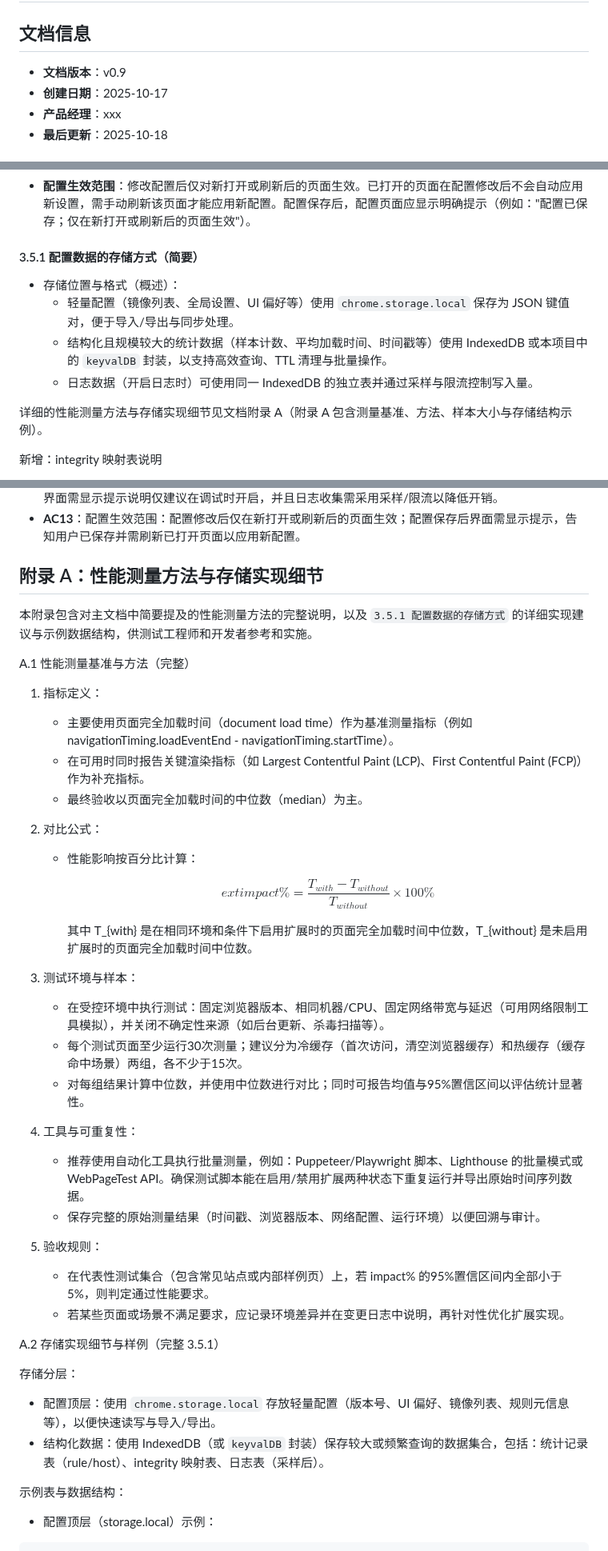
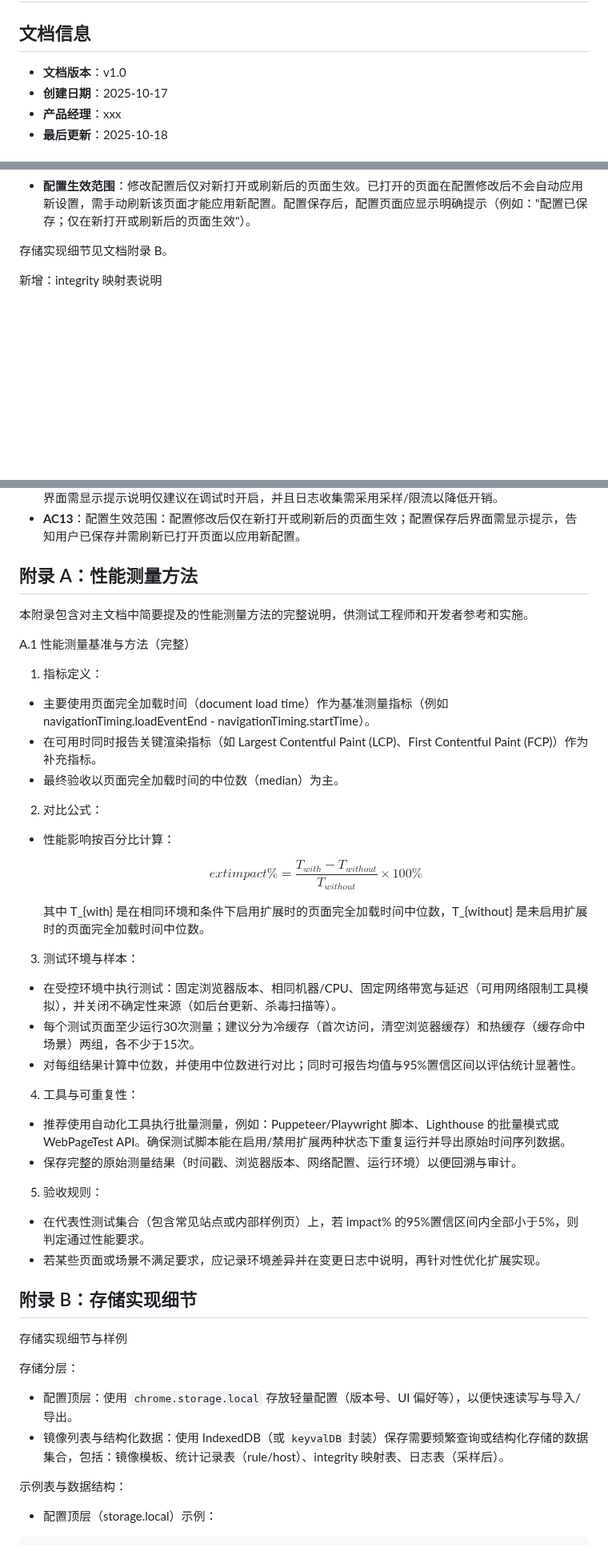
Before and after one commit to 0-v-0/mirror-boost, a Markdown page: 需求文档.md, 3 parts joined by grey strips. Shown at 80% size. Drawn GitHub-style; blank space fills up the shorter version.

```diff
--- a/需求文档.md
+++ b/需求文档.md
@@ -1,7 +1,7 @@
 # 需求文档：浏览器扩展 - MirrorBoost
 
 ## 文档信息
-- **文档版本**：v0.9
+- **文档版本**：v1.0
 - **创建日期**：2025-10-17
 - **产品经理**：xxx
 - **最后更新**：2025-10-18
@@ -111,14 +112,7 @@
 - **配置界面**：提供一个浏览器扩展选项页面，使用表单和列表管理配置。界面需直观，支持导入/导出配置。
 - **配置生效范围**：修改配置后仅对新打开或刷新后的页面生效。已打开的页面在配置修改后不会自动应用新设置，需手动刷新该页面才能应用新配置。配置保存后，配置页面应显示明确提示（例如："配置已保存；仅在新打开或刷新后的页面生效"）。
 
-#### 3.5.1 配置数据的存储方式（简要）
-
-- 存储位置与格式（概述）：
-  - 轻量配置（镜像列表、全局设置、UI 偏好等）使用 `chrome.storage.local` 保存为 JSON 键值对，便于导入/导出与同步处理。
-  - 结构化且规模较大的统计数据（样本计数、平均加载时间、时间戳等）使用 IndexedDB 或本项目中的 `keyvalDB` 封装，以支持高效查询、TTL 清理与批量操作。
-  - 日志数据（开启日志时）可使用同一 IndexedDB 的独立表并通过采样与限流控制写入量。
-
-详细的性能测量方法与存储实现细节见文档附录 A（附录 A 包含测量基准、方法、样本大小与存储结构示例）。
+存储实现细节见文档附录 B。
 
 新增：integrity 映射表说明
 
@@ -229,44 +219,45 @@
 - **AC12**：日志默认关闭：扩展的日志功能在默认配置下为“关闭”，仅在用户显式开启后才收集日志；配置界面需显示提示说明仅建议在调试时开启，并且日志收集需采用采样/限流以降低开销。
 - **AC13**：配置生效范围：配置修改后仅在新打开或刷新后的页面生效；配置保存后界面需显示提示，告知用户已保存并需刷新已打开页面以应用新配置。
 
-## 附录 A：性能测量方法与存储实现细节
+## 附录 A：性能测量方法
 
-本附录包含对主文档中简要提及的性能测量方法的完整说明，以及 `3.5.1 配置数据的存储方式` 的详细实现建议与示例数据结构，供测试工程师和开发者参考和实施。
+本附录包含对主文档中简要提及的性能测量方法的完整说明，供测试工程师和开发者参考和实施。
 
 A.1 性能测量基准与方法（完整）
 
 1. 指标定义：
-   - 主要使用页面完全加载时间（document load time）作为基准测量指标（例如 navigationTiming.loadEventEnd - navigationTiming.startTime）。
-   - 在可用时同时报告关键渲染指标（如 Largest Contentful Paint (LCP)、First Contentful Paint (FCP)）作为补充指标。
-   - 最终验收以页面完全加载时间的中位数（median）为主。
+  - 主要使用页面完全加载时间（document load time）作为基准测量指标（例如 navigationTiming.loadEventEnd - navigationTiming.startTime）。
+  - 在可用时同时报告关键渲染指标（如 Largest Contentful Paint (LCP)、First Contentful Paint (FCP)）作为补充指标。
+  - 最终验收以页面完全加载时间的中位数（median）为主。
 
 2. 对比公式：
-   - 性能影响按百分比计算：
+  - 性能影响按百分比计算：
 
-     $$
-     	ext{impact\%} = \frac{T_{with} - T_{without}}{T_{without}} \times 100\%
-     $$
+    $$
+    	ext{impact\%} = \frac{T_{with} - T_{without}}{T_{without}} \times 100\%
+    $$
 
-     其中 T_{with} 是在相同环境和条件下启用扩展时的页面完全加载时间中位数，T_{without} 是未启用扩展时的页面完全加载时间中位数。
+    其中 T_{with} 是在相同环境和条件下启用扩展时的页面完全加载时间中位数，T_{without} 是未启用扩展时的页面完全加载时间中位数。
 
 3. 测试环境与样本：
-   - 在受控环境中执行测试：固定浏览器版本、相同机器/CPU、固定网络带宽与延迟（可用网络限制工具模拟），并关闭不确定性来源（如后台更新、杀毒扫描等）。
-   - 每个测试页面至少运行30次测量；建议分为冷缓存（首次访问，清空浏览器缓存）和热缓存（缓存命中场景）两组，各不少于15次。
-   - 对每组结果计算中位数，并使用中位数进行对比；同时可报告均值与95%置信区间以评估统计显著性。
+  - 在受控环境中执行测试：固定浏览器版本、相同机器/CPU、固定网络带宽与延迟（可用网络限制工具模拟），并关闭不确定性来源（如后台更新、杀毒扫描等）。
+  - 每个测试页面至少运行30次测量；建议分为冷缓存（首次访问，清空浏览器缓存）和热缓存（缓存命中场景）两组，各不少于15次。
+  - 对每组结果计算中位数，并使用中位数进行对比；同时可报告均值与95%置信区间以评估统计显著性。
 
 4. 工具与可重复性：
-   - 推荐使用自动化工具执行批量测量，例如：Puppeteer/Playwright 脚本、Lighthouse 的批量模式或 WebPageTest API。确保测试脚本能在启用/禁用扩展两种状态下重复运行并导出原始时间序列数据。
-   - 保存完整的原始测量结果（时间戳、浏览器版本、网络配置、运行环境）以便回溯与审计。
+  - 推荐使用自动化工具执行批量测量，例如：Puppeteer/Playwright 脚本、Lighthouse 的批量模式或 WebPageTest API。确保测试脚本能在启用/禁用扩展两种状态下重复运行并导出原始时间序列数据。
+  - 保存完整的原始测量结果（时间戳、浏览器版本、网络配置、运行环境）以便回溯与审计。
 
 5. 验收规则：
-   - 在代表性测试集合（包含常见站点或内部样例页）上，若 impact% 的95%置信区间内全部小于5%，则判定通过性能要求。
-   - 若某些页面或场景不满足要求，应记录环境差异并在变更日志中说明，再针对性优化扩展实现。
+  - 在代表性测试集合（包含常见站点或内部样例页）上，若 impact% 的95%置信区间内全部小于5%，则判定通过性能要求。
+  - 若某些页面或场景不满足要求，应记录环境差异并在变更日志中说明，再针对性优化扩展实现。
 
-A.2 存储实现细节与样例（完整 3.5.1）
+## 附录 B：存储实现细节
+存储实现细节与样例
 
 存储分层：
-- 配置顶层：使用 `chrome.storage.local` 存放轻量配置（版本号、UI 偏好、镜像列表、规则元信息等），以便快速读写与导入/导出。
-- 结构化数据：使用 IndexedDB（或 `keyvalDB` 封装）保存较大或频繁查询的数据集合，包括：统计记录表（rule/host）、integrity 映射表、日志表（采样后）。
+- 配置顶层：使用 `chrome.storage.local` 存放轻量配置（版本号、UI 偏好等），以便快速读写与导入/导出。
+- 镜像列表与结构化数据：使用 IndexedDB（或 `keyvalDB` 封装）保存需要频繁查询或结构化存储的数据集合，包括：镜像模板、统计记录表（rule/host）、integrity 映射表、日志表（采样后）。
 
 示例表与数据结构：
 
```
Also changed, not shown: other parts of 需求文档.md (+1 -4 lines), start.prompt.md (+5 -0 lines).
